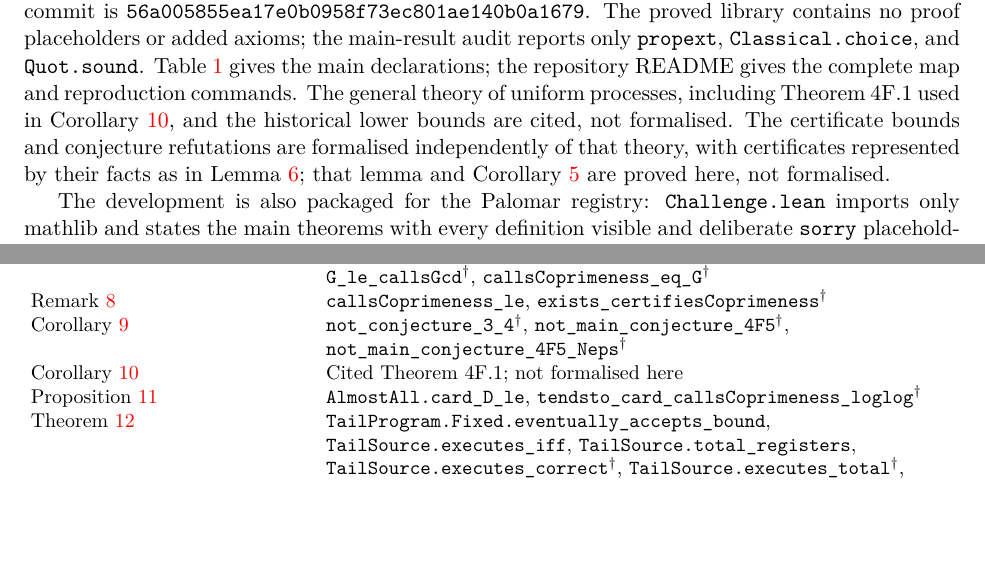
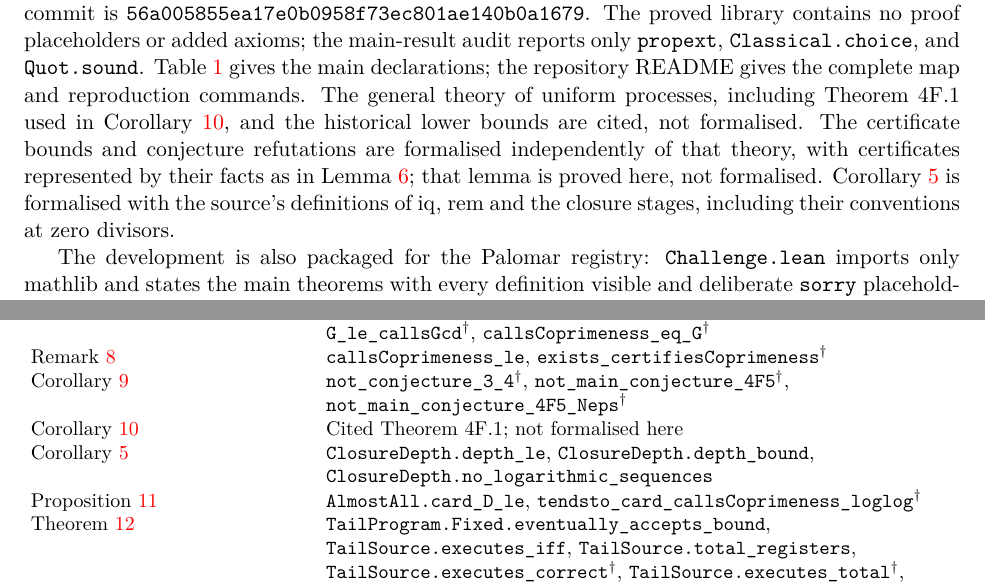
Before and after one commit to jasondavies/euclid-uniform-processes, a LaTeX paper (paper/euclid-uniform-processes.tex): two parts of pages 12 and 13 of 15, joined at a grey line, cut so that both start at the same text, the shorter picture padded with empty space. Compiled offline with pdfLaTeX.

Commit message:
Formalise the closure-depth corollary
- ShortGCD.ClosureDepth: the 2009 paper's iq, rem (with iq(a,0) = a,
  rem(a,0) = a), closure stages and depth g; depth_le
  (g(a,b) <= 1 + G(a, rem(b,a))), depth_bound, and
  no_logarithmic_sequences, the negative answer to the Open Problem on
  p. 2:11. Added to the root import and the axiom audit.
- Paper, README, formalization.yaml: Corollary 5 is now formalised; Lean
  table row added. Rebuild the PDF.

```diff
--- a/paper/euclid-uniform-processes.tex
+++ b/paper/euclid-uniform-processes.tex
@@ -851,8 +851,10 @@ The general theory of uniform processes, including Theorem~4F.1 used in
 Corollary~\ref{cor:uniform}, and the historical lower bounds are cited,
 not formalised. The certificate bounds and conjecture refutations are
 formalised independently of that theory, with certificates represented by
-their facts as in Lemma~\ref{lem:fact-representation}; that lemma and
-Corollary~\ref{cor:closure-depth} are proved here, not formalised.
+their facts as in Lemma~\ref{lem:fact-representation}; that lemma is proved
+here, not formalised. Corollary~\ref{cor:closure-depth} is formalised with
+the source's definitions of $\operatorname{iq}$, $\rem$ and the closure
+stages, including their conventions at zero divisors.
 
 The development is also packaged for the Palomar registry:
 \texttt{Challenge.lean} imports only mathlib and states the main theorems
@@ -887,6 +889,8 @@ Corollary~\ref{cor:refute} &
 \lean{not_conjecture_3_4}${}^\dagger$, \lean{not_main_conjecture_4F5}${}^\dagger$,
 \lean{not_main_conjecture_4F5_Neps}${}^\dagger$\\
 Corollary~\ref{cor:uniform} & Cited Theorem~4F.1; not formalised here\\
+Corollary~\ref{cor:closure-depth} & \lean{ClosureDepth.depth_le},
+\lean{ClosureDepth.depth_bound}, \lean{ClosureDepth.no_logarithmic_sequences}\\
 Proposition~\ref{prop:loglog} & \lean{AlmostAll.card_D_le},
 \lean{tendsto_card_callsCoprimeness_loglog}${}^\dagger$\\
 Theorem~\ref{thm:registers} &
```
Also changed, not shown: formalization.yaml (+5 -3 lines), validation/axioms.txt (+4 -0 lines), README.md, paper/euclid-uniform-processes.pdf, 3 other files.
